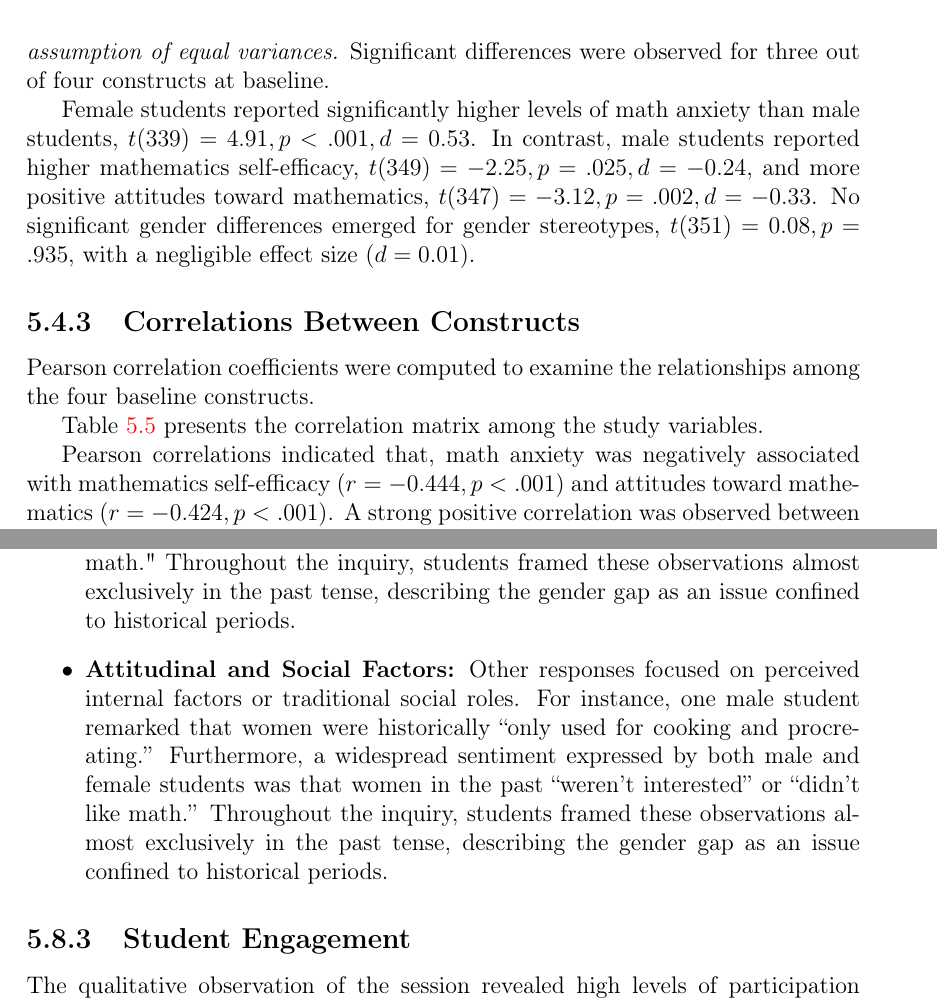
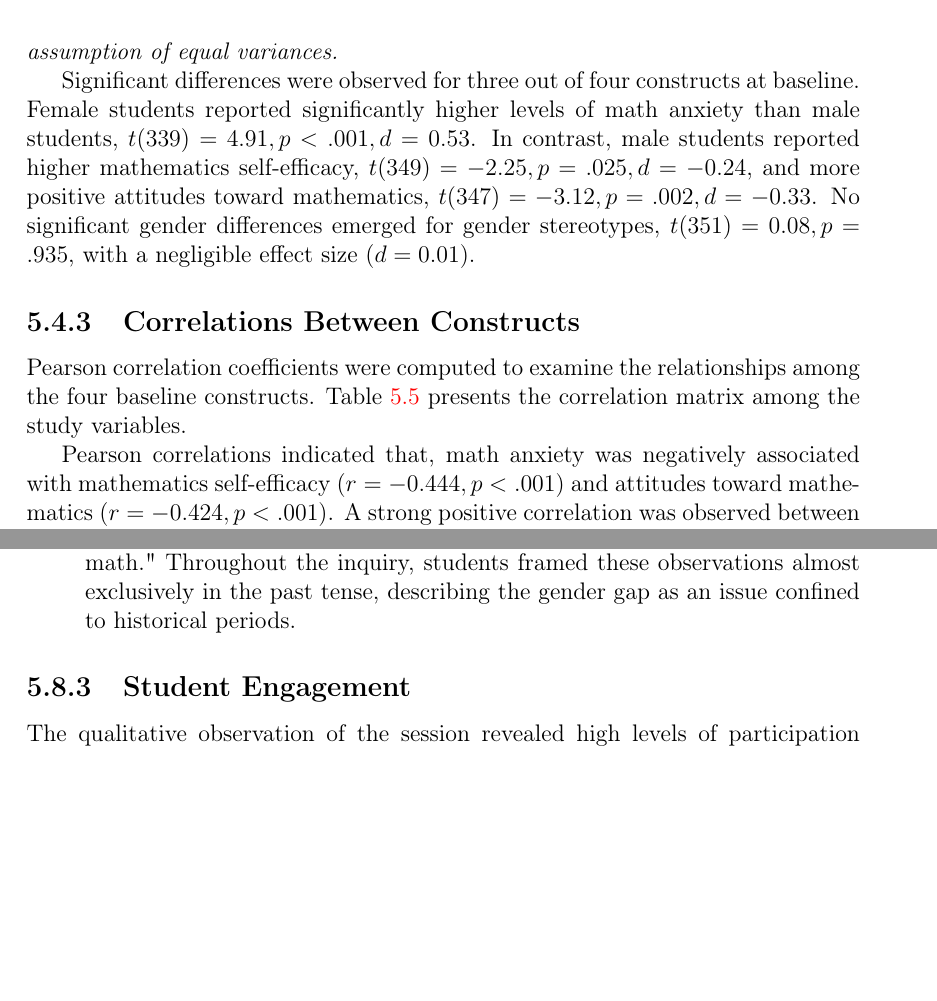
Before and after one commit to Giorgia2904/Tesi, a LaTeX thesis (Thesis/tesilatex/main.tex, which reads Thesis/tesilatex/main/Chapter5.tex): two parts of pages 66 and 78 of 94 before the commit and two parts of pages 66 and 78 of 92 after it, joined at a grey line, cut so that both start at the same text, the shorter picture padded with empty space. Compiled offline with pdfLaTeX.

Commit message:
minor refinement

```diff
--- a/Thesis/tesilatex/main/Chapter5.tex
+++ b/Thesis/tesilatex/main/Chapter5.tex
@@ -184,18 +184,16 @@ Gender Stereotypes & Student's t & 0.0816 & 351 & .935 & 0.00869 \\
 \end{tabular}
 \end{table}
 
-\textsuperscript{a} \textit{Note: Levene's test is significant ($p < .05$), suggesting a violation of the assumption of equal variances.} Significant differences were observed for three out of four constructs at baseline.
+\textsuperscript{a} \textit{Note: Levene's test is significant ($p < .05$), suggesting a violation of the assumption of equal variances.}
 
-Female students reported significantly higher levels of math anxiety than male students, $t(339) = 4.91, p < .001, d = 0.53$. In contrast, male students reported higher mathematics self-efficacy, $t(349) = -2.25, p = .025, d = -0.24$, and more positive attitudes toward mathematics, $t(347) = -3.12, p = .002, d = -0.33$. No significant gender differences emerged for gender stereotypes, $t(351) = 0.08, p = .935$, with a negligible effect size ($d = 0.01$).
+Significant differences were observed for three out of four constructs at baseline. Female students reported significantly higher levels of math anxiety than male students, $t(339) = 4.91, p < .001, d = 0.53$. In contrast, male students reported higher mathematics self-efficacy, $t(349) = -2.25, p = .025, d = -0.24$, and more positive attitudes toward mathematics, $t(347) = -3.12, p = .002, d = -0.33$. No significant gender differences emerged for gender stereotypes, $t(351) = 0.08, p = .935$, with a negligible effect size ($d = 0.01$).
 
 
 
 
 \subsection{Correlations Between Constructs}
 
-Pearson correlation coefficients were computed to examine the relationships among the four baseline constructs.
-
-Table~\ref{tab:corr_baseline} presents the correlation matrix among the study variables.
+Pearson correlation coefficients were computed to examine the relationships among the four baseline constructs. Table~\ref{tab:corr_baseline} presents the correlation matrix among the study variables.
 
 Pearson correlations indicated that, math anxiety was negatively associated with mathematics self-efficacy ($r = -0.444, p < .001$) and attitudes toward mathematics ($r = -0.424, p < .001$). A strong positive correlation was observed between self-efficacy and attitudes toward mathematics ($r = 0.603, p < .001$).
 
@@ -500,7 +496,6 @@ The third prompt asked students to reflect on the reasons behind the low histori
 \begin{itemize}
   \item \textbf{Structural and Legal Barriers:} A significant portion of the students, particularly female participants, explicitly identified external restrictions, noting that historically ``women didn't have rights'' or ``were not allowed to study''. Additionally, one male student stated that ``women were often behind the names of men who stole their research.''
   \item \textbf{Attitudinal and Social Factors:} Other responses focused on perceived internal factors or traditional social roles. For instance, one male student remarked that women were historically ``only used for cooking and procreating.'' Furthermore, a widespread sentiment expressed by both male and female students was that women in the past ``weren't interested'' or didn't like math." Throughout the inquiry, students framed these observations almost exclusively in the past tense, describing the gender gap as an issue confined to historical periods.
-  \item \textbf{Attitudinal and Social Factors:} Other responses focused on perceived internal factors or traditional social roles. For instance, one male student remarked that women were historically ``only used for cooking and procreating.'' Furthermore, a widespread sentiment expressed by both male and female students was that women in the past ``weren't interested'' or ``didn't like math.'' Throughout the inquiry, students framed these observations almost exclusively in the past tense, describing the gender gap as an issue confined to historical periods.
 \end{itemize}
 \subsection{Student Engagement}
 The qualitative observation of the session revealed high levels of participation and questions from both male and female students. Two biographical accounts in particular recorded the highest engagement:
```
Also changed, not shown: Thesis/tesilatex/back/Appendix2.tex (deleted, +0 -1 lines), Thesis/tesilatex/back/Appendix3.tex (deleted, +0 -8 lines), Thesis/tesilatex/main.tex (+1 -2 lines), Thesis/tesilatex/main/Chapter5.tex (6 more changed lines).
